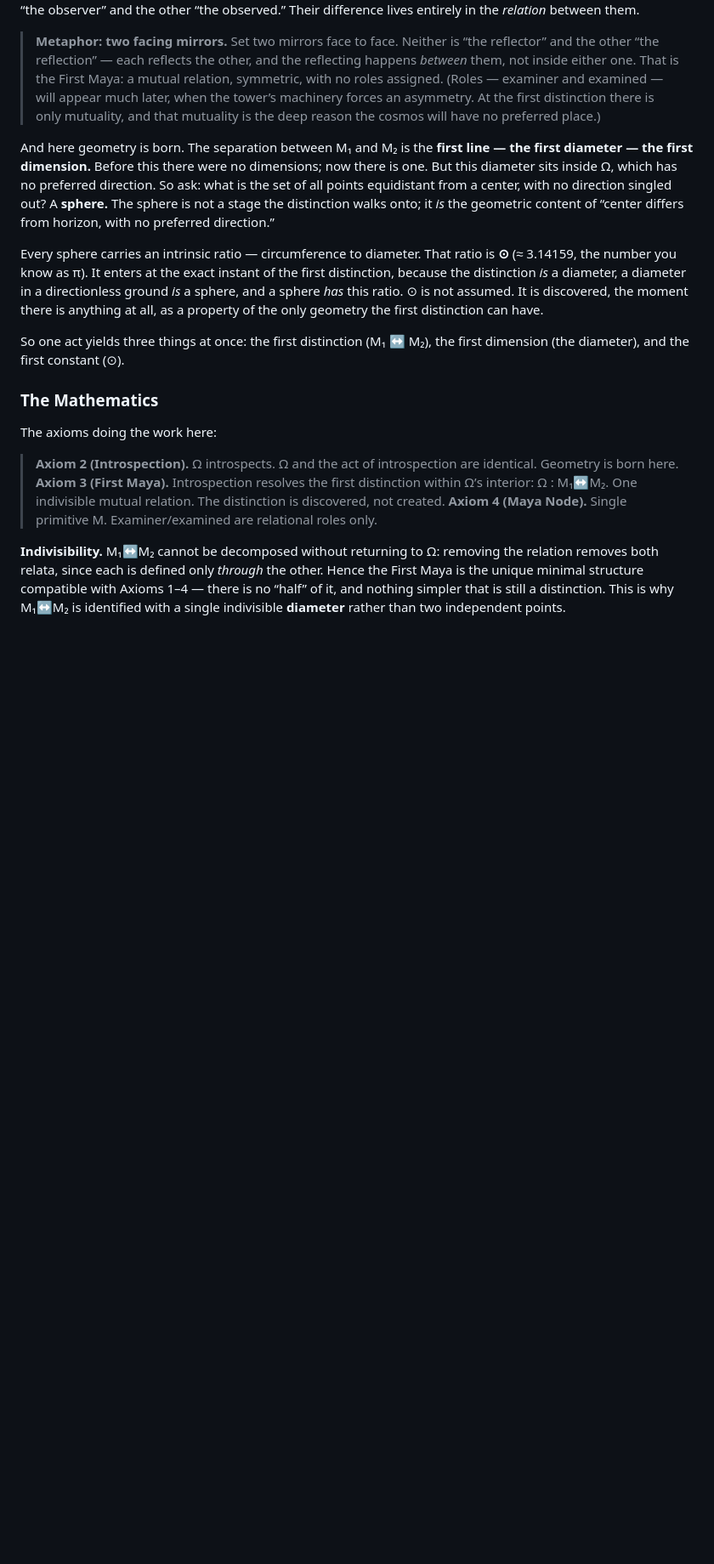
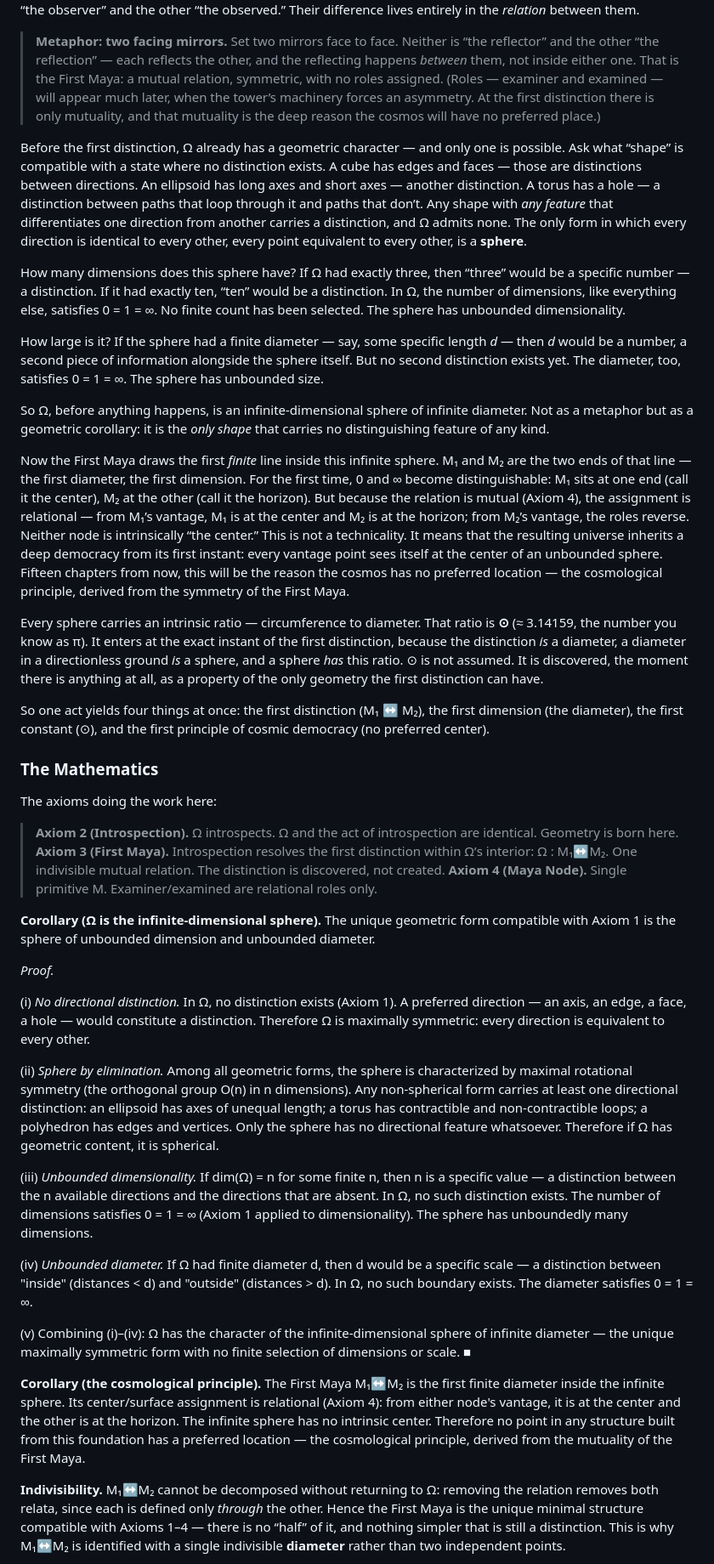
Before and after one commit to yogibearyk/from-nothing-everything, a Markdown page: book/from_nothing_everything.md, the part around the change. Shown at 85% size. GitHub-like rendering; blank space fills up the shorter version.

Commit message:
Ch 2: Infinite Sphere — elaborated Idea + formal proof from Axiom 1

```diff
--- a/book/from_nothing_everything.md
+++ b/book/from_nothing_everything.md
@@ -144,11 +144,19 @@ But *how* they differ matters enormously. M₁ and M₂ are not different in any
 
 > **Metaphor: two facing mirrors.** Set two mirrors face to face. Neither is “the reflector” and the other “the reflection” — each reflects the other, and the reflecting happens *between* them, not inside either one. That is the First Maya: a mutual relation, symmetric, with no roles assigned. (Roles — examiner and examined — will appear much later, when the tower’s machinery forces an asymmetry. At the first distinction there is only mutuality, and that mutuality is the deep reason the cosmos will have no preferred place.)
 
-And here geometry is born. The separation between M₁ and M₂ is the **first line — the first diameter — the first dimension.** Before this there were no dimensions; now there is one. But this diameter sits inside Ω, which has no preferred direction. So ask: what is the set of all points equidistant from a center, with no direction singled out? A **sphere.** The sphere is not a stage the distinction walks onto; it *is* the geometric content of “center differs from horizon, with no preferred direction.”
+Before the first distinction, Ω already has a geometric character — and only one is possible. Ask what “shape” is compatible with a state where no distinction exists. A cube has edges and faces — those are distinctions between directions. An ellipsoid has long axes and short axes — another distinction. A torus has a hole — a distinction between paths that loop through it and paths that don’t. Any shape with *any feature* that differentiates one direction from another carries a distinction, and Ω admits none. The only form in which every direction is identical to every other, every point equivalent to every other, is a **sphere**.
+
+How many dimensions does this sphere have? If Ω had exactly three, then “three” would be a specific number — a distinction. If it had exactly ten, “ten” would be a distinction. In Ω, the number of dimensions, like everything else, satisfies 0 = 1 = ∞. No finite count has been selected. The sphere has unbounded dimensionality.
+
+How large is it? If the sphere had a finite diameter — say, some specific length *d* — then *d* would be a number, a second piece of information alongside the sphere itself. But no second distinction exists yet. The diameter, too, satisfies 0 = 1 = ∞. The sphere has unbounded size.
+
+So Ω, before anything happens, is an infinite-dimensional sphere of infinite diameter. Not as a metaphor but as a geometric corollary: it is the *only shape* that carries no distinguishing feature of any kind.
+
+Now the First Maya draws the first *finite* line inside this infinite sphere. M₁ and M₂ are the two ends of that line — the first diameter, the first dimension. For the first time, 0 and ∞ become distinguishable: M₁ sits at one end (call it the center), M₂ at the other (call it the horizon). But because the relation is mutual (Axiom 4), the assignment is relational — from M₁’s vantage, M₁ is at the center and M₂ is at the horizon; from M₂’s vantage, the roles reverse. Neither node is intrinsically “the center.” This is not a technicality. It means that the resulting universe inherits a deep democracy from its first instant: every vantage point sees itself at the center of an unbounded sphere. Fifteen chapters from now, this will be the reason the cosmos has no preferred location — the cosmological principle, derived from the symmetry of the First Maya.
 
 Every sphere carries an intrinsic ratio — circumference to diameter. That ratio is **⊙** (≈ 3.14159, the number you know as π). It enters at the exact instant of the first distinction, because the distinction *is* a diameter, a diameter in a directionless ground *is* a sphere, and a sphere *has* this ratio. ⊙ is not assumed. It is discovered, the moment there is anything at all, as a property of the only geometry the first distinction can have.
 
-So one act yields three things at once: the first distinction (M₁ ↔ M₂), the first dimension (the diameter), and the first constant (⊙).
+So one act yields four things at once: the first distinction (M₁ ↔ M₂), the first dimension (the diameter), the first constant (⊙), and the first principle of cosmic democracy (no preferred center).
 
 ### The Mathematics
 
@@ -157,6 +165,22 @@ The axioms doing the work here:
 > **Axiom 2 (Introspection).** Ω introspects. Ω and the act of introspection are identical. Geometry is born here.
 > **Axiom 3 (First Maya).** Introspection resolves the first distinction within Ω’s interior: Ω : M₁↔M₂. One indivisible mutual relation. The distinction is discovered, not created.
 > **Axiom 4 (Maya Node).** Single primitive M. Examiner/examined are relational roles only.
+
+**Corollary (Ω is the infinite-dimensional sphere).** The unique geometric form compatible with Axiom 1 is the sphere of unbounded dimension and unbounded diameter.
+
+*Proof.*
+
+(i) *No directional distinction.* In Ω, no distinction exists (Axiom 1). A preferred direction — an axis, an edge, a face, a hole — would constitute a distinction. Therefore Ω is maximally symmetric: every direction is equivalent to every other.
+
+(ii) *Sphere by elimination.* Among all geometric forms, the sphere is characterized by maximal rotational symmetry (the orthogonal group O(n) in n dimensions). Any non-spherical form carries at least one directional distinction: an ellipsoid has axes of unequal length; a torus has contractible and non-contractible loops; a polyhedron has edges and vertices. Only the sphere has no directional feature whatsoever. Therefore if Ω has geometric content, it is spherical.
+
+(iii) *Unbounded dimensionality.* If dim(Ω) = n for some finite n, then n is a specific value — a distinction between the n available directions and the directions that are absent. In Ω, no such distinction exists. The number of dimensions satisfies 0 = 1 = ∞ (Axiom 1 applied to dimensionality). The sphere has unboundedly many dimensions.
+
+(iv) *Unbounded diameter.* If Ω had finite diameter d, then d would be a specific scale — a distinction between "inside" (distances < d) and "outside" (distances > d). In Ω, no such boundary exists. The diameter satisfies 0 = 1 = ∞.
+
+(v) Combining (i)–(iv): Ω has the character of the infinite-dimensional sphere of infinite diameter — the unique maximally symmetric form with no finite selection of dimensions or scale. ■
+
+**Corollary (the cosmological principle).** The First Maya M₁↔M₂ is the first finite diameter inside the infinite sphere. Its center/surface assignment is relational (Axiom 4): from either node's vantage, it is at the center and the other is at the horizon. The infinite sphere has no intrinsic center. Therefore no point in any structure built from this foundation has a preferred location — the cosmological principle, derived from the mutuality of the First Maya.
 
 **Indivisibility.** M₁↔M₂ cannot be decomposed without returning to Ω: removing the relation removes both relata, since each is defined only *through* the other. Hence the First Maya is the unique minimal structure compatible with Axioms 1–4 — there is no “half” of it, and nothing simpler that is still a distinction. This is why M₁↔M₂ is identified with a single indivisible **diameter** rather than two independent points.
 
```
